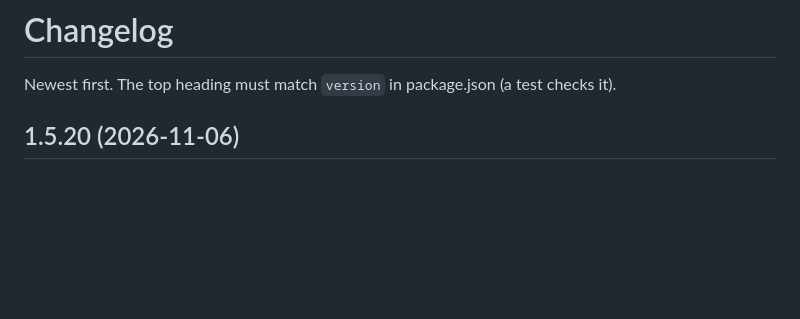
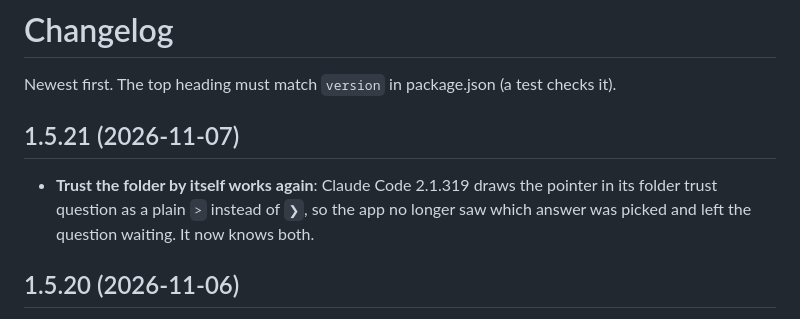
Before and after one commit to c3dprints/claude-sessions, a Markdown page: CHANGELOG.md, the part around the change. Drawn GitHub-style; blank space fills up the shorter version.

Commit message:
1.5.21: changelog

```diff
--- a/CHANGELOG.md
+++ b/CHANGELOG.md
@@ -1,6 +1,10 @@
 # Changelog
 
 Newest first. The top heading must match `version` in package.json (a test checks it).
+
+## 1.5.21 (2026-11-07)
+
+- **Trust the folder by itself works again**: Claude Code 2.1.319 draws the pointer in its folder trust question as a plain `>` instead of `❯`, so the app no longer saw which answer was picked and left the question waiting. It now knows both.
 
 ## 1.5.20 (2026-11-06)
 
```
